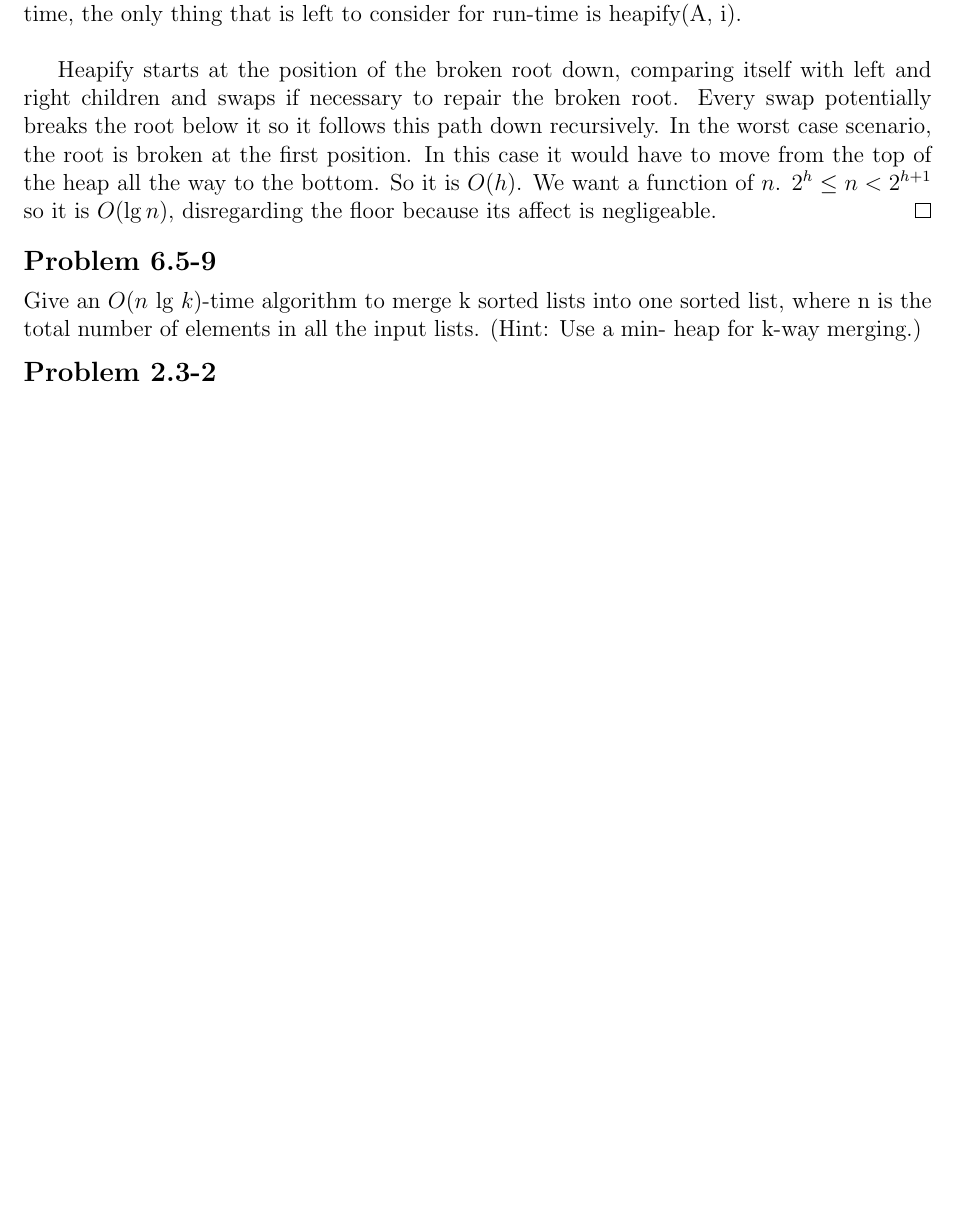
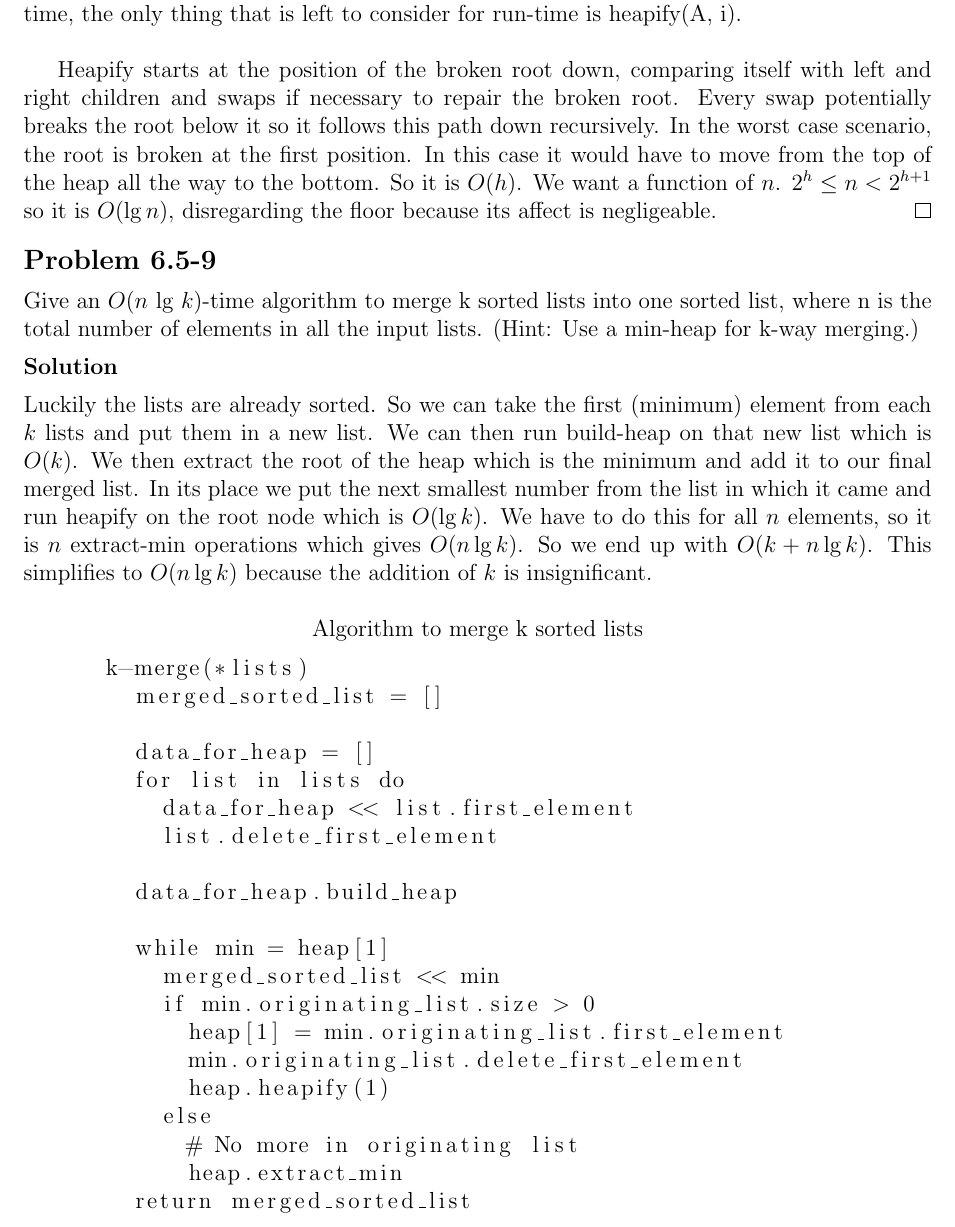
Before and after one commit to erichmenge/latex_for_homework, a LaTeX problem sheet (4041/homework_2/homework_2.tex): part of page 4 of 4 before the commit and part of page 4 of 5 after it, cut so that both start at the same text, the shorter picture padded with empty space. Compiled offline with pdfLaTeX.

Commit message:
Hopefully finish 6.5-9.

```diff
--- a/4041/homework_2/homework_2.tex
+++ b/4041/homework_2/homework_2.tex
@@ -113,7 +113,40 @@
 
 \begin{problem}{6.5-9}
   Give an $O(n \text{ lg }k)$-time algorithm to merge k sorted lists into one sorted list, where n is the total number of elements in
-  all the input lists. (Hint: Use a min- heap for k-way merging.)
+  all the input lists. (Hint: Use a min-heap for k-way merging.)
+
+  \begin{solution}
+    Luckily the lists are already sorted. So we can take the first (minimum) element from each $k$
+    lists and put them in     a new list. We can then run build-heap on that new list which is $O(k)$. We then extract the
+    root of the heap which is the     minimum and add it to our final merged list. In its place we put the next smallest
+    number from the list     in which it came and run heapify on the root node which is $O(\lg k)$. We have to do this for
+    all $n$ elements, so it     is $n$ extract-min operations which gives $O(n \lg k)$. So we end up with $O(k + n \lg k)$.
+    This simplifies to $O(n \lg k)$ because the addition of $k$ is insignificant. \\
+
+    \centerline{Algorithm to merge k sorted lists}
+    \begin{lstlisting}
+      k-merge(*lists)
+        merged_sorted_list = []
+
+        data_for_heap = []
+        for list in lists do
+          data_for_heap << list.first_element
+          list.delete_first_element
+
+        data_for_heap.build_heap
+
+        while min = heap[1]
+          merged_sorted_list << min
+          if min.originating_list.size > 0
+            heap[1] = min.originating_list.first_element
+            min.originating_list.delete_first_element
+            heap.heapify(1)
+          else
+            # No more in originating list
+            heap.extract_min
+        return merged_sorted_list
+    \end{lstlisting}
+  \end{solution}
 \end{problem}
 
 \begin{problem}{2.3-2}
```
